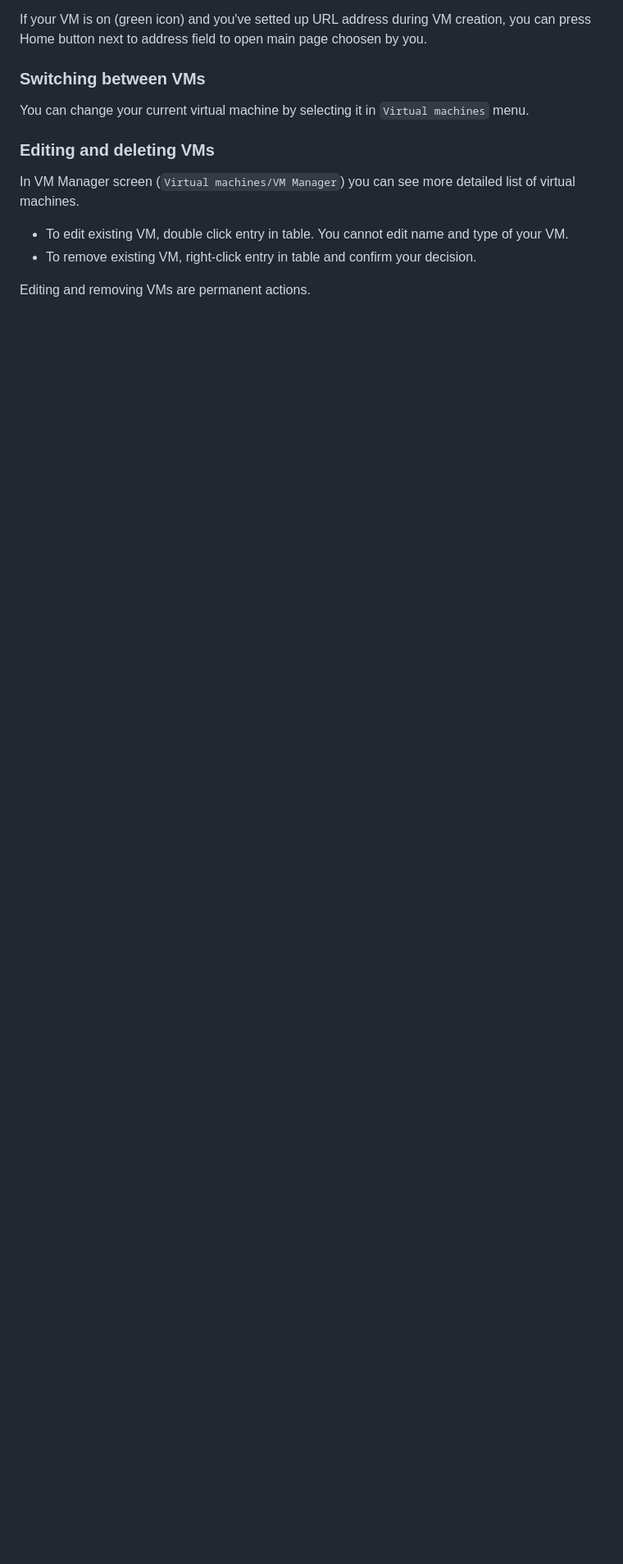
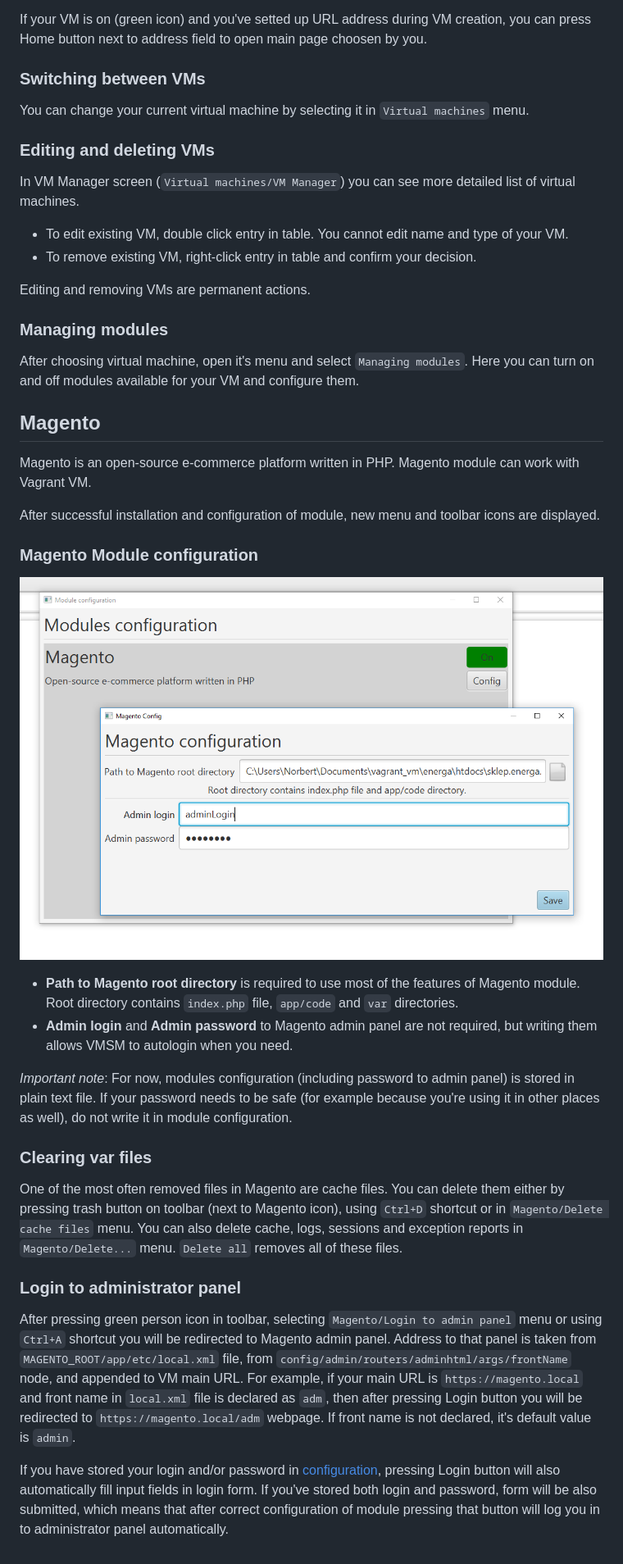
Before and after one commit to ShookTea/VMSM, a Markdown page: README.md, the part around the change printed below. Shown: that part at 82% size. Rendered like a GitHub page; pictures changed too: doc_img/magento_config.png (added); blank space fills up the shorter version.

Commit message:
Documentation

```diff
--- a/README.md
+++ b/README.md
@@ -90,3 +95,45 @@ In VM Manager screen (`Virtual machines/VM Manager`) you can see more detailed l
 * To remove existing VM, right-click entry in table and confirm your decision.
 
 Editing and removing VMs are permanent actions.
+
+### Managing modules
+After choosing virtual machine, open it's menu and select `Managing modules`. Here you can turn on and off modules
+available for your VM and configure them.
+
+## Magento
+
+Magento is an open-source e-commerce platform written in PHP. Magento module can work with Vagrant VM.
+
+After successful installation and configuration of module, new menu and toolbar icons are displayed.
+
+### Magento Module configuration
+
+![Magento config](doc_img/magento_config.png)
+
+* **Path to Magento root directory** is required to use most of the features of Magento module. Root directory contains
+`index.php` file, `app/code` and `var` directories.
+* **Admin login** and **Admin password** to Magento admin panel are not required, but writing them allows VMSM to autologin
+when you need.
+
+*Important note*: For now, modules configuration (including password to admin panel) is stored in plain text file. If
+your password needs to be safe (for example because you're using it in other places as well), do not write it in module
+configuration.
+
+### Clearing var files
+
+One of the most often removed files in Magento are cache files. You can delete them either by pressing trash button
+on toolbar (next to Magento icon), using `Ctrl+D` shortcut or in `Magento/Delete cache files` menu. You can also delete
+cache, logs, sessions and exception reports in `Magento/Delete...` menu. `Delete all` removes all of these files.
+
+### Login to administrator panel
+
+After pressing green person icon in toolbar, selecting `Magento/Login to admin panel` menu or using `Ctrl+A` shortcut
+you will be redirected to Magento admin panel. Address to that panel is taken from `MAGENTO_ROOT/app/etc/local.xml` file,
+from `config/admin/routers/adminhtml/args/frontName` node, and appended to VM main URL. For example, if your main URL
+is `https://magento.local` and front name in `local.xml` file is declared as `adm`, then after pressing Login button you will
+be redirected to `https://magento.local/adm` webpage. If front name is not declared, it's default value is `admin`.
+
+If you have stored your login and/or password in [configuration](#magento-module-configuration), pressing Login button
+will also automatically fill input fields in login form. If you've stored both login and password, form will be also
+submitted, which means that after correct configuration of module pressing that button will log you in to administrator
+panel automatically.
```
Also changed, not shown: other parts of README.md (+6 -1 lines).
